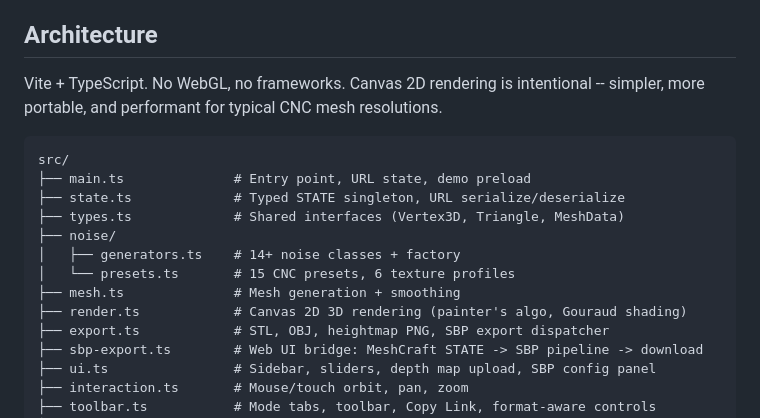
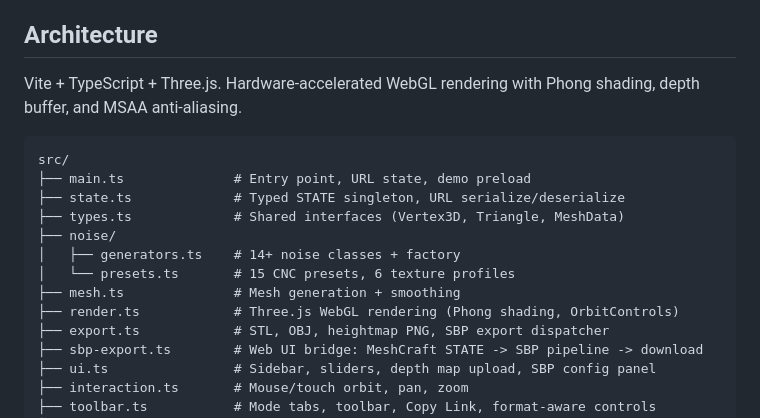
Before and after one commit to nsaw/mesh-maker, a Markdown page: README.md, the part around the change. Drawn GitHub-style.

Commit message:
docs: update README to reflect transition to Three.js for WebGL rendering
Revised architecture section to highlight the use of Three.js for hardware-accelerated WebGL rendering, including Phong shading and depth buffer support. Updated render.ts description to specify the integration of Three.js and OrbitControls.

````diff
--- a/README.md
+++ b/README.md
@@ -85,7 +85,7 @@ Exported STL/OBJ files are ready for CAM software like VCarve, Aspire, or Fusion
 
 ## Architecture
 
-Vite + TypeScript. No WebGL, no frameworks. Canvas 2D rendering is intentional -- simpler, more portable, and performant for typical CNC mesh resolutions.
+Vite + TypeScript + Three.js. Hardware-accelerated WebGL rendering with Phong shading, depth buffer, and MSAA anti-aliasing.
 
 ```text
 src/
@@ -96,7 +96,7 @@ src/
 │   ├── generators.ts    # 14+ noise classes + factory
 │   └── presets.ts       # 15 CNC presets, 6 texture profiles
 ├── mesh.ts              # Mesh generation + smoothing
-├── render.ts            # Canvas 2D 3D rendering (painter's algo, Gouraud shading)
+├── render.ts            # Three.js WebGL rendering (Phong shading, OrbitControls)
 ├── export.ts            # STL, OBJ, heightmap PNG, SBP export dispatcher
 ├── sbp-export.ts        # Web UI bridge: MeshCraft STATE -> SBP pipeline -> download
 ├── ui.ts                # Sidebar, sliders, depth map upload, SBP config panel
````
